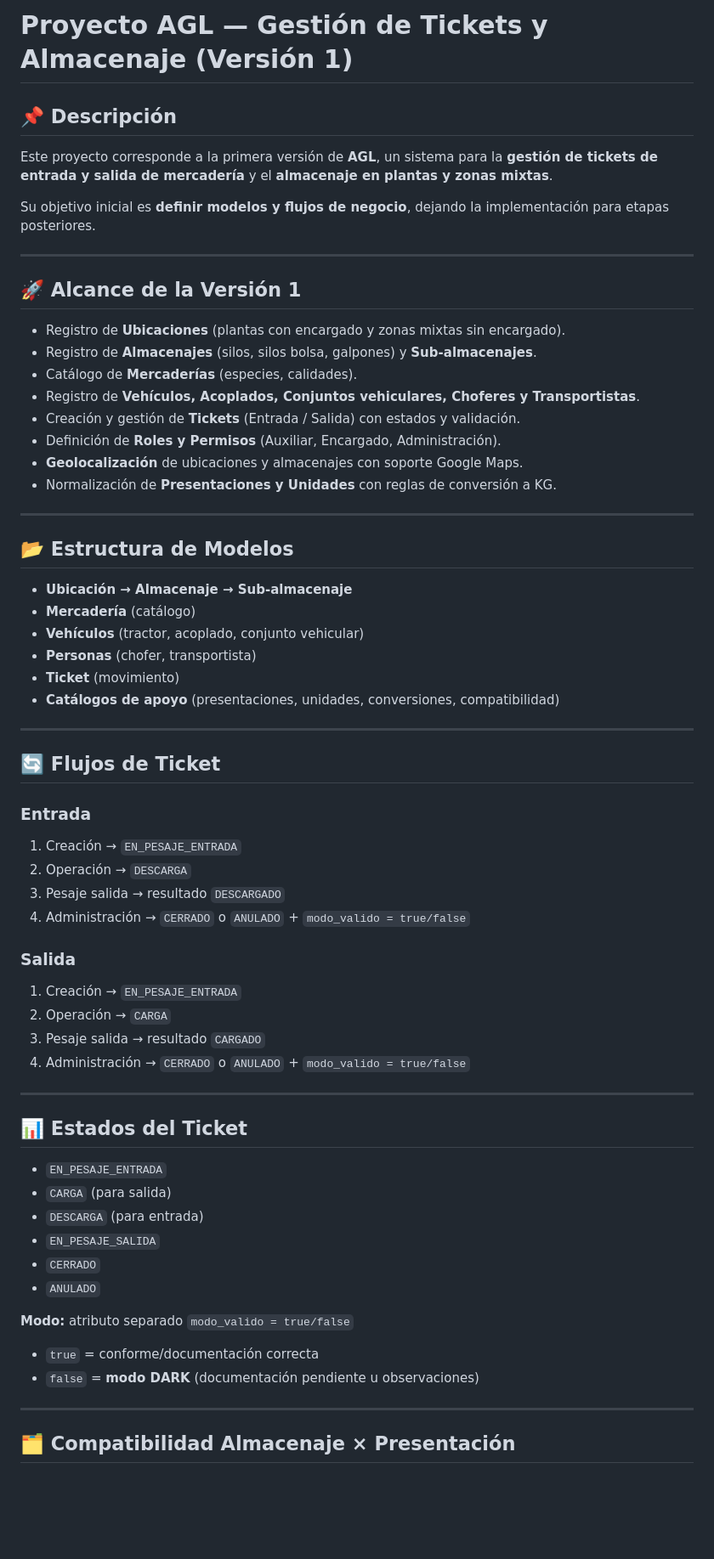
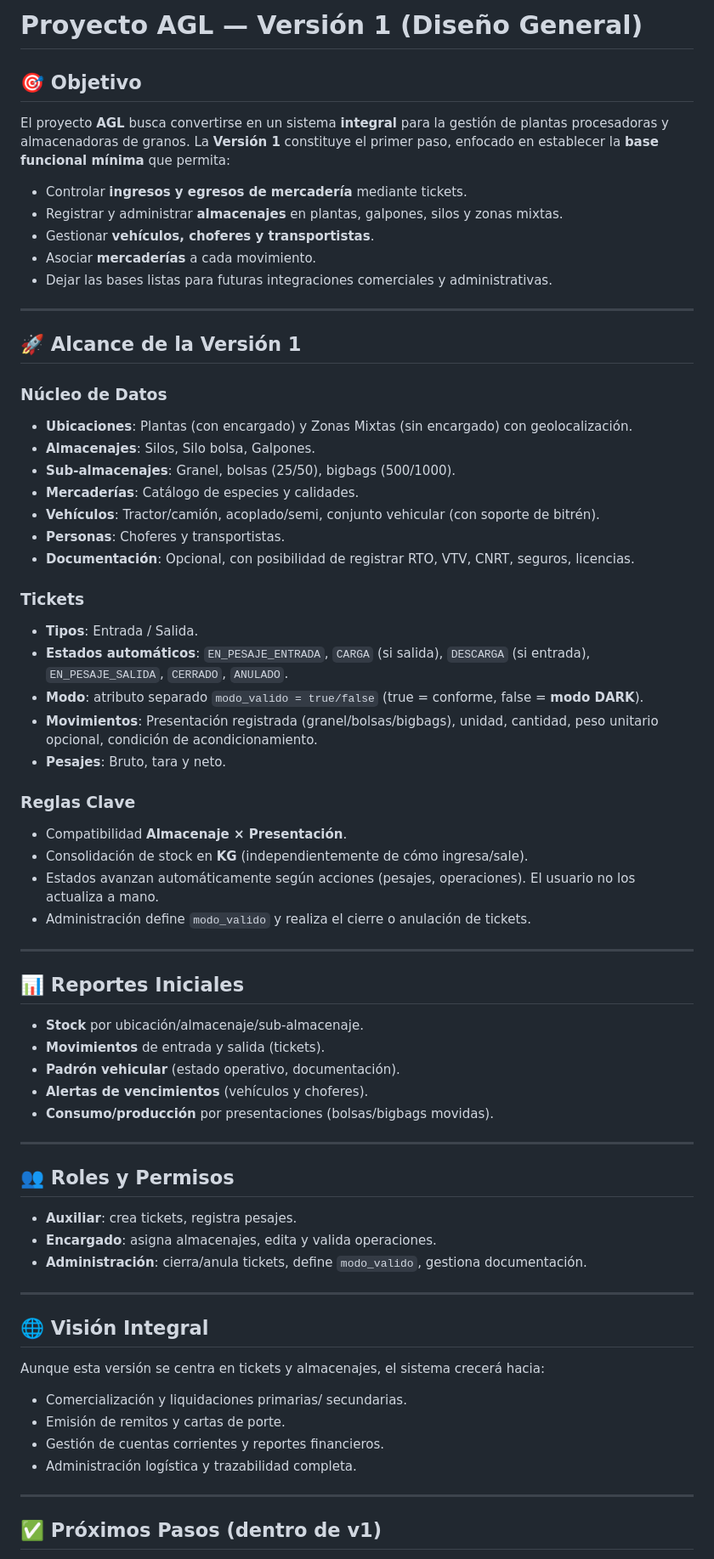
Before and after one commit to JaviSala23/aglsrl, a Markdown page: README.md, the part around the change printed below. Shown: that part at 85% size. Rendered like a GitHub page; blank space fills up the shorter version.

Commit message:
Actualizar README.md para reflejar el objetivo y alcance del proyecto AGL, reestructurando secciones y mejorando la claridad de la información.

```diff
--- a/README.md
+++ b/README.md
@@ -1,70 +1,75 @@
-# Proyecto AGL — Gestión de Tickets y Almacenaje (Versión 1)
+# Proyecto AGL — Versión 1 (Diseño General)
 
-## 📌 Descripción
+## 🎯 Objetivo
 
-Este proyecto corresponde a la primera versión de **AGL**, un sistema para la **gestión de tickets de entrada y salida de mercadería** y el **almacenaje en plantas y zonas mixtas**.
+El proyecto **AGL** busca convertirse en un sistema **integral** para la gestión de plantas procesadoras y almacenadoras de granos.
+La **Versión 1** constituye el primer paso, enfocado en establecer la **base funcional mínima** que permita:
 
-Su objetivo inicial es **definir modelos y flujos de negocio**, dejando la implementación para etapas posteriores.
+* Controlar **ingresos y egresos de mercadería** mediante tickets.
+* Registrar y administrar **almacenajes** en plantas, galpones, silos y zonas mixtas.
+* Gestionar **vehículos, choferes y transportistas**.
+* Asociar **mercaderías** a cada movimiento.
+* Dejar las bases listas para futuras integraciones comerciales y administrativas.
 
 ---
 
 ## 🚀 Alcance de la Versión 1
 
-* Registro de **Ubicaciones** (plantas con encargado y zonas mixtas sin encargado).
-* Registro de **Almacenajes** (silos, silos bolsa, galpones) y **Sub‑almacenajes**.
-* Catálogo de **Mercaderías** (especies, calidades).
-* Registro de **Vehículos, Acoplados, Conjuntos vehiculares, Choferes y Transportistas**.
-* Creación y gestión de **Tickets** (Entrada / Salida) con estados y validación.
-* Definición de **Roles y Permisos** (Auxiliar, Encargado, Administración).
-* **Geolocalización** de ubicaciones y almacenajes con soporte Google Maps.
-* Normalización de **Presentaciones y Unidades** con reglas de conversión a KG.
+### Núcleo de Datos
+
+* **Ubicaciones**: Plantas (con encargado) y Zonas Mixtas (sin encargado) con geolocalización.
+* **Almacenajes**: Silos, Silo bolsa, Galpones.
+* **Sub‑almacenajes**: Granel, bolsas (25/50), bigbags (500/1000).
+* **Mercaderías**: Catálogo de especies y calidades.
+* **Vehículos**: Tractor/camión, acoplado/semi, conjunto vehicular (con soporte de bitrén).
+* **Personas**: Choferes y transportistas.
+* **Documentación**: Opcional, con posibilidad de registrar RTO, VTV, CNRT, seguros, licencias.
+
+### Tickets
+
+* **Tipos**: Entrada / Salida.
+* **Estados automáticos**: `EN_PESAJE_ENTRADA`, `CARGA` (si salida), `DESCARGA` (si entrada), `EN_PESAJE_SALIDA`, `CERRADO`, `ANULADO`.
+* **Modo**: atributo separado `modo_valido = true/false` (true = conforme, false = **modo DARK**).
+* **Movimientos**: Presentación registrada (granel/bolsas/bigbags), unidad, cantidad, peso unitario opcional, condición de acondicionamiento.
+* **Pesajes**: Bruto, tara y neto.
+
+### Reglas Clave
+
+* Compatibilidad **Almacenaje × Presentación**.
+* Consolidación de stock en **KG** (independientemente de cómo ingresa/sale).
+* Estados avanzan automáticamente según acciones (pesajes, operaciones). El usuario no los actualiza a mano.
+* Administración define `modo_valido` y realiza el cierre o anulación de tickets.
 
 ---
 
-## 📂 Estructura de Modelos
+## 📊 Reportes Iniciales
 
-* **Ubicación → Almacenaje → Sub‑almacenaje**
-* **Mercadería** (catálogo)
-* **Vehículos** (tractor, acoplado, conjunto vehicular)
-* **Personas** (chofer, transportista)
-* **Ticket** (movimiento)
-* **Catálogos de apoyo** (presentaciones, unidades, conversiones, compatibilidad)
+* **Stock** por ubicación/almacenaje/sub‑almacenaje.
+* **Movimientos** de entrada y salida (tickets).
+* **Padrón vehicular** (estado operativo, documentación).
+* **Alertas de vencimientos** (vehículos y choferes).
+* **Consumo/producción** por presentaciones (bolsas/bigbags movidas).
 
 ---
 
-## 🔄 Flujos de Ticket
+## 👥 Roles y Permisos
 
-### Entrada
-
-1. Creación → `EN_PESAJE_ENTRADA`
-2. Operación → `DESCARGA`
-3. Pesaje salida → resultado `DESCARGADO`
-4. Administración → `CERRADO` o `ANULADO` + `modo_valido = true/false`
-
-### Salida
-
-1. Creación → `EN_PESAJE_ENTRADA`
-2. Operación → `CARGA`
-3. Pesaje salida → resultado `CARGADO`
-4. Administración → `CERRADO` o `ANULADO` + `modo_valido = true/false`
+* **Auxiliar**: crea tickets, registra pesajes.
+* **Encargado**: asigna almacenajes, edita y valida operaciones.
+* **Administración**: cierra/anula tickets, define `modo_valido`, gestiona documentación.
 
 ---
 
-## 📊 Estados del Ticket
+## 🌐 Visión Integral
 
-* `EN_PESAJE_ENTRADA`
-* `CARGA` (para salida)
-* `DESCARGA` (para entrada)
-* `EN_PESAJE_SALIDA`
-* `CERRADO`
-* `ANULADO`
+Aunque esta versión se centra en tickets y almacenajes, el sistema crecerá hacia:
 
-**Modo:** atributo separado `modo_valido = true/false`
-
-* `true` = conforme/documentación correcta
-* `false` = **modo DARK** (documentación pendiente u observaciones)
+* Comercialización y liquidaciones primarias/ secundarias.
+* Emisión de remitos y cartas de porte.
+* Gestión de cuentas corrientes y reportes financieros.
+* Administración logística y trazabilidad completa.
 
 ---
 
-## 🗂 Compatibilidad Almacenaje × Presentación
+## ✅ Próximos Pasos (dentro de v1)
 
```
Also changed, not shown: other parts of README.md (+8 -32 lines).
